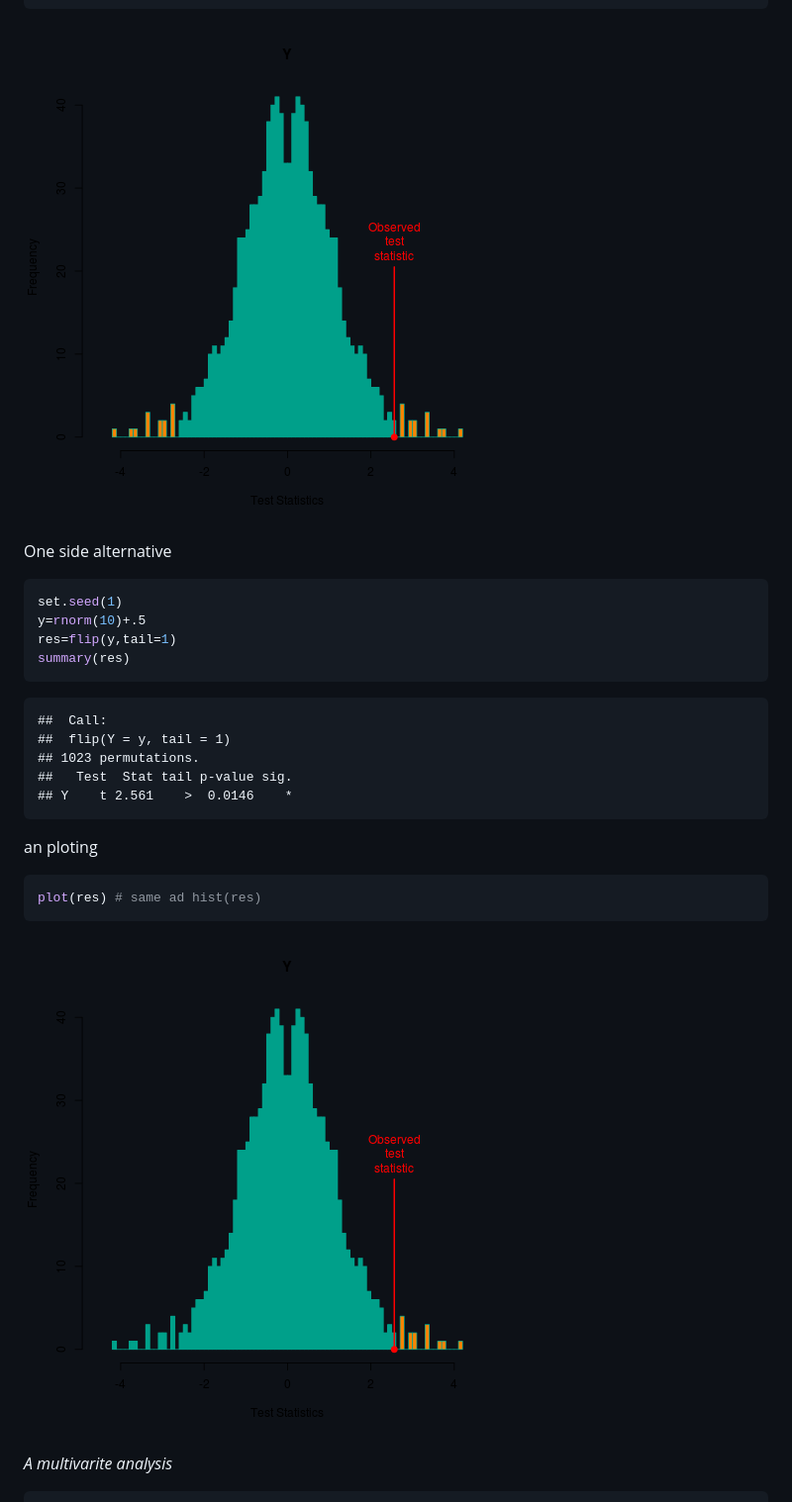
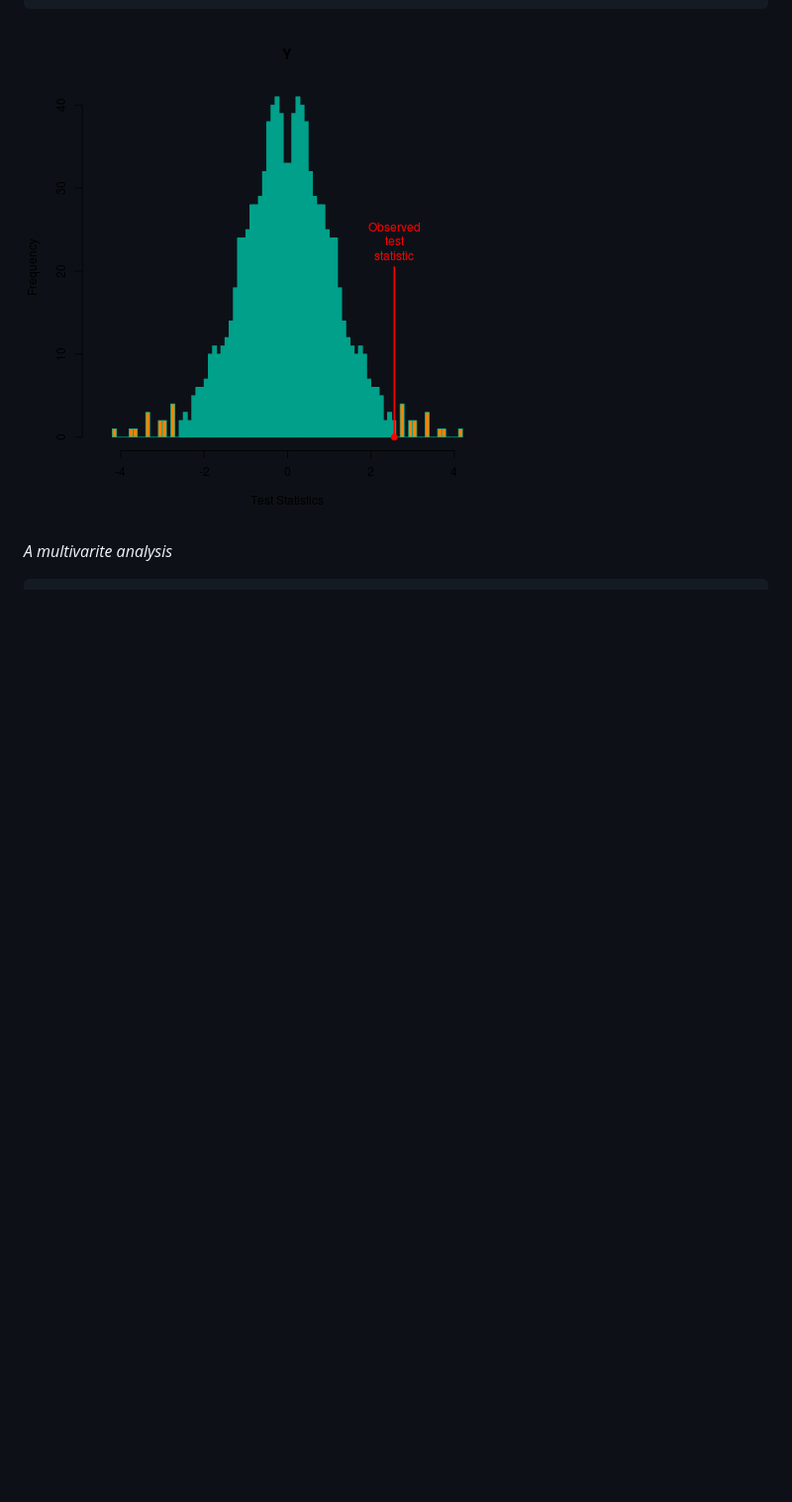
Before and after one commit to livioivil/flip, a Markdown page: README.md, the part around the change printed below. Shown: that part at 99% size. GitHub-like rendering; pictures changed too: figure/unnamed-chunk-5.png; blank space fills up the shorter version.

Commit message:
README.md knited from *.Rmd

````diff
--- a/README.md
+++ b/README.md
@@ -51,30 +51,6 @@ plot(res) # same ad hist(res)
 
 ![plot of chunk unnamed-chunk-3](figure/unnamed-chunk-3.png)
 
-One side alternative
-
-```r
-set.seed(1)
-y=rnorm(10)+.5
-res=flip(y,tail=1)
-summary(res)
-```
-
-```
-##  Call:
-##  flip(Y = y, tail = 1)
-## 1023 permutations.
-##   Test  Stat tail p-value sig.
-## Y    t 2.561    >  0.0146    *
-```
-an ploting
-
-```r
-plot(res) # same ad hist(res)
-```
-
-![plot of chunk unnamed-chunk-5](figure/unnamed-chunk-5.png)
-
 
 _A multivarite analysis_
 
````
Also changed, not shown: other parts of README.md (+2 -2 lines), 1 other file.
